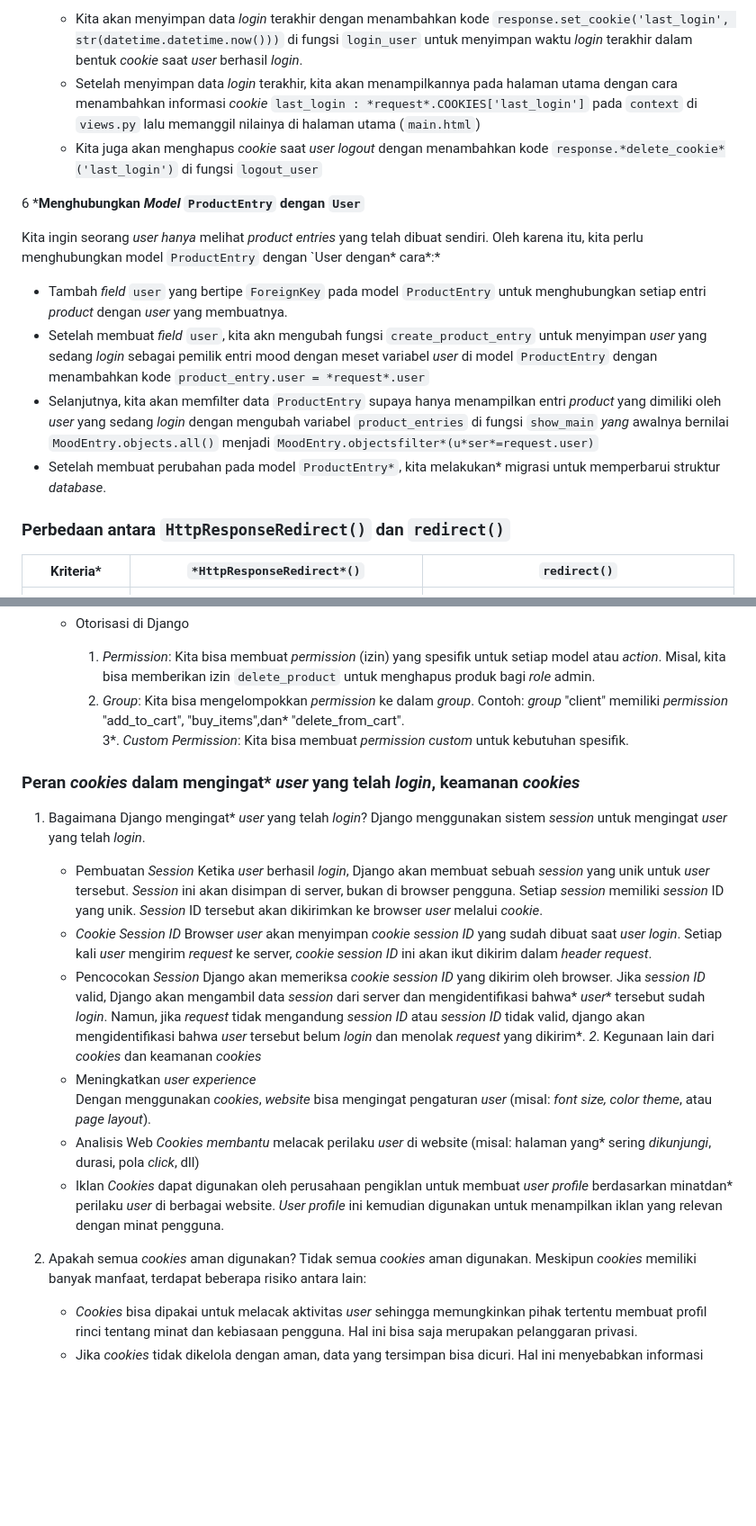
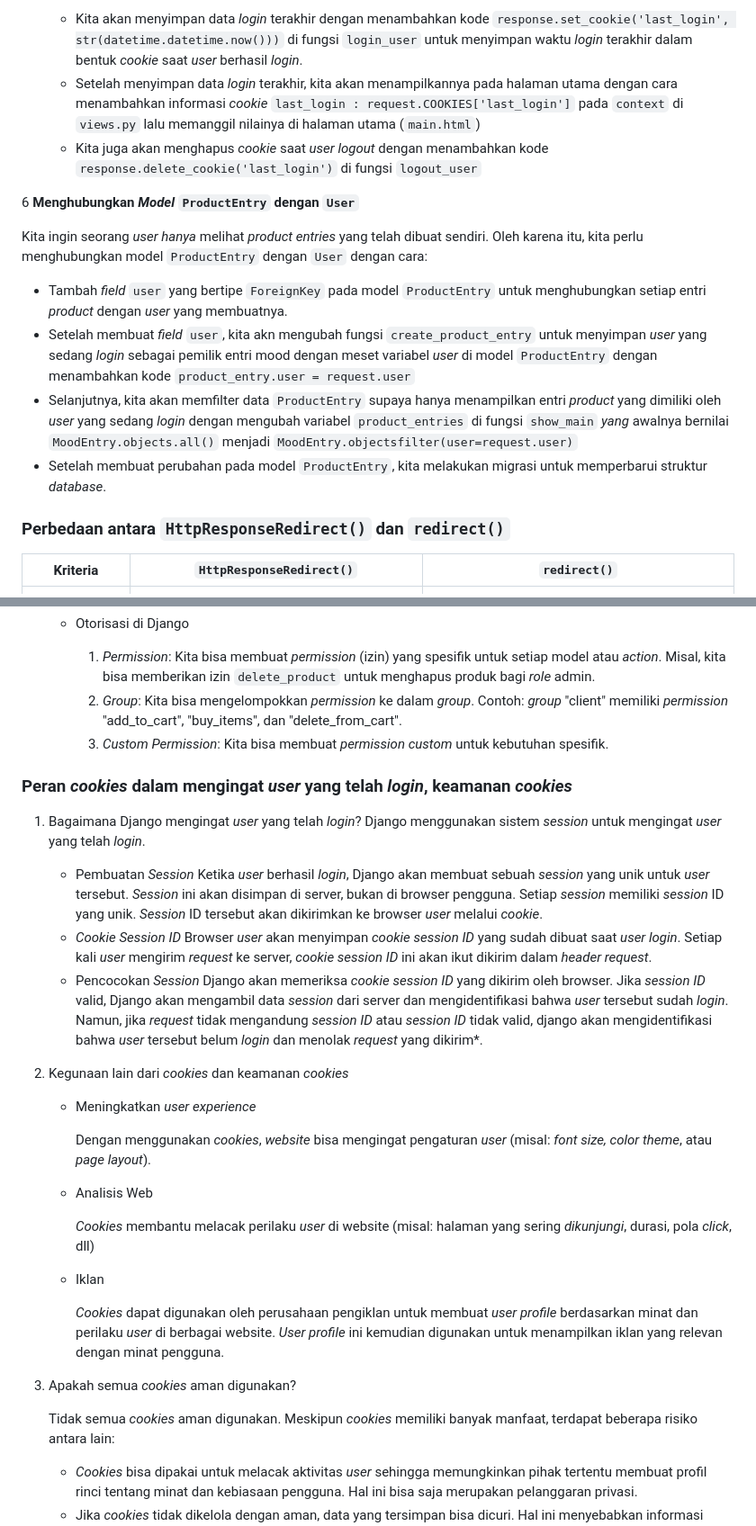
Before and after one commit to theoalll/eshop-pbp, a Markdown page: README.md, 2 parts joined by grey strips. Shown at 90% size. Rendered like a GitHub page; folded sections open; blank space fills up the shorter version.

Commit message:
fix README for tugas 4

```diff
--- a/README.md
+++ b/README.md
@@ -211,19 +211,19 @@ Dalam mengimplementasikan Autentikasi, *Session*, dan *Cookies* pada Django untu
 
 5. **Menggunakan *Cookies* untuk Menyimpan Data *Login* Terakhir**
    - Kita akan menyimpan data *login* terakhir dengan menambahkan kode `response.set_cookie('last_login', str(datetime.datetime.now()))` di fungsi `login_user` untuk menyimpan waktu *login* terakhir dalam bentuk *cookie* saat *user* berhasil *login*.
-   - Setelah menyimpan data *login* terakhir, kita akan menampilkannya pada halaman utama dengan cara menambahkan informasi *cookie* `last_login : *request*.COOKIES['last_login']` pada `context` di `views.py` lalu memanggil nilainya di halaman utama (`main.html`)
-   - Kita juga akan menghapus *cookie* saat *user* *logout* dengan menambahkan kode `response.*delete_cookie*('last_login')` di fungsi `logout_user`
+   - Setelah menyimpan data *login* terakhir, kita akan menampilkannya pada halaman utama dengan cara menambahkan informasi *cookie* `last_login : request.COOKIES['last_login']` pada `context` di `views.py` lalu memanggil nilainya di halaman utama (`main.html`)
+   - Kita juga akan menghapus *cookie* saat *user* *logout* dengan menambahkan kode `response.delete_cookie('last_login')` di fungsi `logout_user`
 
-6 ***Menghubungkan *Model* `ProductEntry` dengan `User`**
+6 **Menghubungkan *Model* `ProductEntry` dengan `User`**
 
-   Kita ingin seorang **user* hanya* melihat *product* *entries* yang telah dibuat sendiri. Oleh karena itu, kita perlu menghubungkan model `ProductEntry` dengan `User dengan* cara*:*
+   Kita ingin seorang **user* hanya* melihat *product* *entries* yang telah dibuat sendiri. Oleh karena itu, kita perlu menghubungkan model `ProductEntry` dengan `User` dengan cara:
    - Tambah *field* `user` yang bertipe `ForeignKey` pada model `ProductEntry`  untuk menghubungkan setiap entri *product* dengan *user* yang membuatnya.
-   - Setelah membuat *field* `user`, kita akn mengubah fungsi `create_product_entry` untuk menyimpan *user* yang sedang *login* sebagai pemilik entri mood dengan meset variabel *user* di model `ProductEntry` dengan menambahkan kode `product_entry.user = *request*.user`
-   - Selanjutnya, kita akan memfilter data `ProductEntry` supaya hanya menampilkan entri *product* yang dimiliki oleh *user* yang sedang *login* dengan mengubah variabel `product_entries` di fungsi `show_main` *yang* awalnya bernilai `MoodEntry.objects.all()` menjadi `MoodEntry.objectsfilter*(u*ser*=request.user)`
-   - Setelah membuat perubahan pada model `ProductEntry*`, kita melakukan* migrasi untuk memperbarui struktur *database*.
+   - Setelah membuat *field* `user`, kita akn mengubah fungsi `create_product_entry` untuk menyimpan *user* yang sedang *login* sebagai pemilik entri mood dengan meset variabel *user* di model `ProductEntry` dengan menambahkan kode `product_entry.user = request.user`
+   - Selanjutnya, kita akan memfilter data `ProductEntry` supaya hanya menampilkan entri *product* yang dimiliki oleh *user* yang sedang *login* dengan mengubah variabel `product_entries` di fungsi `show_main` *yang* awalnya bernilai `MoodEntry.objects.all()` menjadi `MoodEntry.objectsfilter(user=request.user)`
+   - Setelah membuat perubahan pada model `ProductEntry`, kita melakukan migrasi untuk memperbarui struktur *database*.
 
 ### Perbedaan antara `HttpResponseRedirect()` dan `redirect()`
-|Kriteria*     | `*HttpResponseRedirect*()`     | `redirect()` |
+|Kriteria     | `HttpResponseRedirect()`     | `redirect()` |
 |--------------|-----------|------------|
 | *Level of abstraction*|Merupakan *low level function* sehingga *developer* bisa memiliki kontrol yang lebih besar untuk pengaplikasian fungsi tersebut. `HttpResponseRedirect()` bisa mengatur atribut-atribut *HTTP respons* (misalnya *status code*, *header*, *cookie*, dll). | Merupakan *high level function* yang merupakan *shortcut* dari `HttpResponseRedirect()`. `redirect()` menyederhanakan proses pembuatan objek `HttpResponseRedirect` karena secara otomatis mengatur *status code* dan *header* yang biasanya digunakan untuk *redirect*.|
 | Penggunaan | Biasanya digunakan dalam situasi yang memerlukan *HTTP response *custom*ization* yang lebih detail. Contoh: ketika mau mengatur *status code* yang berbeda (misal, 301 untuk *redirect permanen*) atau menambahkan *header *custom**. | Biasanya lebih sering dipakai karena lebih mudah digunakan dan cukup fleksibel untuk kebutuhan *redirect* (tanpa situasi khusus/*customization*). |
@@ -275,11 +275,11 @@ Pada penghubungan model, kita menggunakan `ForeignKey`. `ForeignKey` adalah tipe
 
    - Otorisasi di Django
       1. *Permission*: Kita bisa membuat *permission* (izin) yang spesifik untuk setiap model atau *action*. Misal, kita bisa memberikan izin `delete_product` untuk menghapus produk bagi *role* admin.
-      2. *Group*: Kita bisa mengelompokkan *permission* ke dalam *group*. Contoh: *group* "client" memiliki *permission* "add_to_cart", "buy_items",dan* "delete_from_cart".
-      3*. *Custom* *Permission*: Kita bisa membuat *permission* *custom* untuk kebutuhan spesifik.
+      2. *Group*: Kita bisa mengelompokkan *permission* ke dalam *group*. Contoh: *group* "client" memiliki *permission* "add_to_cart", "buy_items", dan "delete_from_cart".
+      3. *Custom* *Permission*: Kita bisa membuat *permission* *custom* untuk kebutuhan spesifik.
 
-### Peran *cookies* dalam mengingat* *user* yang telah *login*, keamanan *cookies*
-1. Bagaimana Django mengingat* *user* yang telah *login*?
+### Peran *cookies* dalam mengingat *user* yang telah *login*, keamanan *cookies*
+1. Bagaimana Django mengingat *user* yang telah *login*?
    Django menggunakan sistem *session* untuk mengingat *user* yang telah *login*.
 
    - Pembuatan *Session*
@@ -287,15 +287,19 @@ Pada penghubungan model, kita menggunakan `ForeignKey`. `ForeignKey` adalah tipe
    - *Cookie* *Session* *ID*
       Browser *user* akan menyimpan *cookie* *session* *ID* yang sudah dibuat saat *user* *login*. Setiap kali *user* mengirim *request* ke server, *cookie* *session* *ID* ini akan ikut dikirim dalam *header* *request*.
    - Pencocokan *Session*
-      Django akan memeriksa *cookie* *session* *ID* yang dikirim oleh browser. Jika *session* *ID* valid, Django akan mengambil data *session* dari server dan mengidentifikasi bahwa* *user** tersebut sudah *login*. Namun, jika *request* tidak mengandung *session ID* atau *session ID* tidak valid, django akan mengidentifikasi bahwa *user* tersebut belum *login* dan menolak *request* yang dikirim*.
-*2*. Kegunaan lain dari *cookies* dan keamanan *cookies*
+      Django akan memeriksa *cookie* *session* *ID* yang dikirim oleh browser. Jika *session* *ID* valid, Django akan mengambil data *session* dari server dan mengidentifikasi bahwa *user* tersebut sudah *login*. Namun, jika *request* tidak mengandung *session ID* atau *session ID* tidak valid, django akan mengidentifikasi bahwa *user* tersebut belum *login* dan menolak *request* yang dikirim*.
+2. Kegunaan lain dari *cookies* dan keamanan *cookies*
    - Meningkatkan *user* *experience*
+
       Dengan menggunakan *cookies*, *website* bisa mengingat pengaturan *user* (misal: *font* *size, color* *theme*, atau *page layout*).
    - Analisis Web
-      *Cookies membantu* melacak perilaku *user* di website (misal: halaman yang* sering *dikunjungi*, durasi, pola *click*, dll)
+
+      *Cookies* membantu melacak perilaku *user* di website (misal: halaman yang sering *dikunjungi*, durasi, pola *click*, dll)
    - Iklan
-      *Cookies* dapat digunakan oleh perusahaan pengiklan untuk membuat *user profile* berdasarkan minatdan* perilaku *user* di berbagai website. *User profile* ini kemudian digunakan untuk menampilkan iklan yang relevan dengan minat pengguna.
+
+      *Cookies* dapat digunakan oleh perusahaan pengiklan untuk membuat *user profile* berdasarkan minat dan perilaku *user* di berbagai website. *User profile* ini kemudian digunakan untuk menampilkan iklan yang relevan dengan minat pengguna.
 3. Apakah semua *cookies* aman digunakan?
+
    Tidak semua *cookies* aman digunakan. Meskipun *cookies* memiliki banyak manfaat, terdapat beberapa risiko antara lain:
    - *Cookies* bisa dipakai untuk melacak aktivitas *user* sehingga memungkinkan pihak tertentu membuat profil rinci tentang minat dan kebiasaan pengguna. Hal ini bisa saja merupakan pelanggaran privasi.
    - Jika *cookies* tidak dikelola dengan aman, data yang tersimpan bisa dicuri. Hal ini menyebabkan informasi sensitif (misal kata sandi, informasi kartu kredit, dll) bisa bocor.
```
Also changed, not shown: other parts of README.md (+7 -7 lines).
